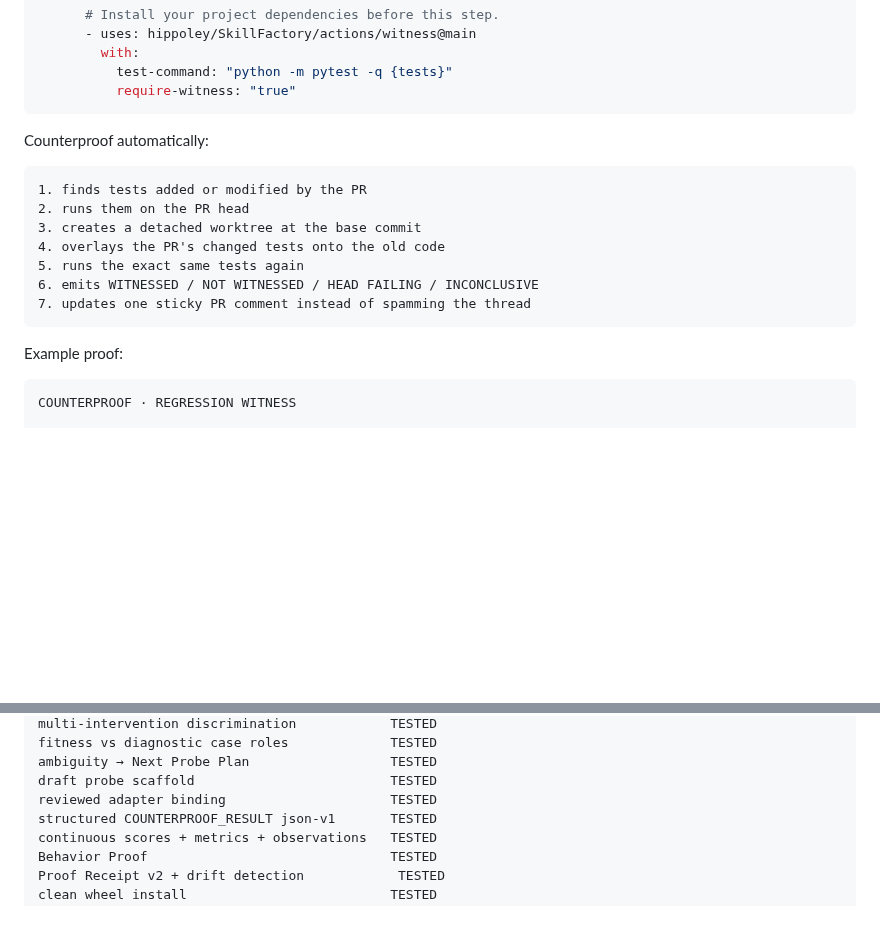
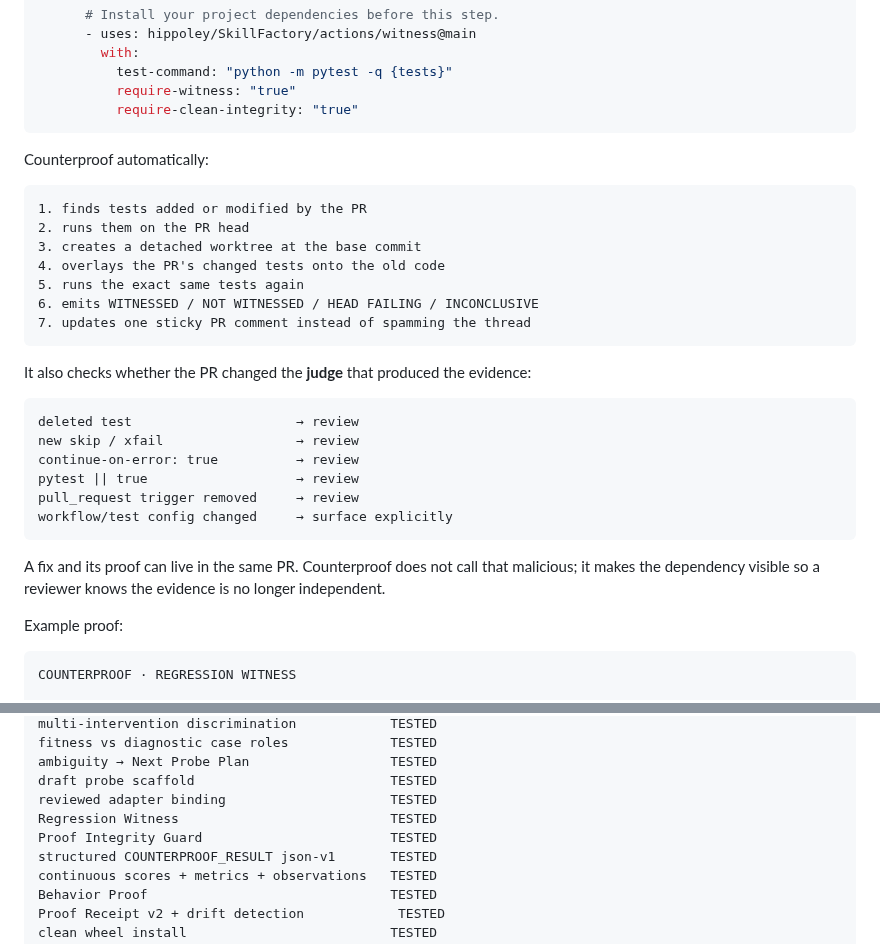
Before and after one commit to hippoley/CounterProof, a Markdown page: README.md, 2 parts joined by grey strips. GitHub-like rendering; blank space fills up the shorter version.

Commit message:
docs: make evidence-integrity protection part of the first-screen value

````diff
--- a/README.md
+++ b/README.md
@@ -75,6 +75,7 @@ jobs:
         with:
           test-command: "python -m pytest -q {tests}"
           require-witness: "true"
+          require-clean-integrity: "true"
 ```
 
 Counterproof automatically:
@@ -88,6 +89,20 @@ Counterproof automatically:
 6. emits WITNESSED / NOT WITNESSED / HEAD FAILING / INCONCLUSIVE
 7. updates one sticky PR comment instead of spamming the thread
 ```
+
+It also checks whether the PR changed the **judge** that produced the evidence:
+
+```text
+deleted test                     → review
+new skip / xfail                 → review
+continue-on-error: true          → review
+pytest || true                   → review
+pull_request trigger removed     → review
+workflow/test config changed     → surface explicitly
+```
+
+A fix and its proof can live in the same PR. Counterproof does not call that malicious; it makes the dependency visible so a reviewer knows the evidence is no longer independent.
+
 
 Example proof:
 
@@ -210,6 +225,8 @@ fitness vs diagnostic case roles             TESTED
 ambiguity → Next Probe Plan                  TESTED
 draft probe scaffold                         TESTED
 reviewed adapter binding                     TESTED
+Regression Witness                           TESTED
+Proof Integrity Guard                        TESTED
 structured COUNTERPROOF_RESULT json-v1       TESTED
 continuous scores + metrics + observations   TESTED
 Behavior Proof                               TESTED
````
